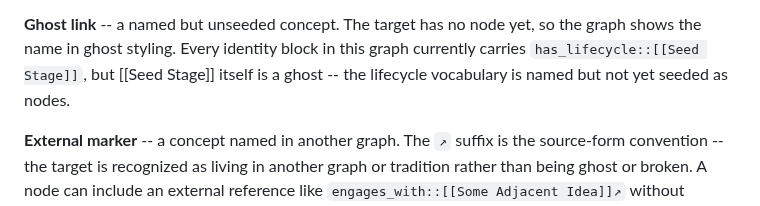
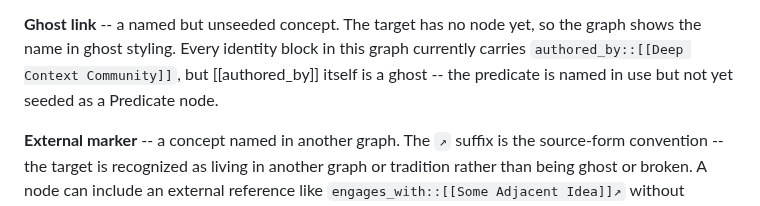
Before and after one commit to ChristopherA/DeepContext.com, a Markdown page: landing.md, the part around the change. Drawn GitHub-style.

Commit message:
Update landing ghost-link example from Seed Stage to authored_by
The old example claimed [[Seed Stage]] was a ghost; Seed Stage,
Growth Stage, and Mature Stage are all now seeded Glosses, so the
example no longer demonstrated the ghost-link styling it described.

Replace with [[authored_by]], a predicate used in every one of the
125 current identity blocks but without a backing Predicate node.
Same structural pattern (a ubiquitously-referenced target that is
still a ghost), but currently accurate and currently live -- the
inline example renders in ghost styling on the page, matching the
paragraph's claim.

Signed-off-by: Christopher Allen <ChristopherA@LifeWithAlacrity.com>

```diff
--- a/landing.md
+++ b/landing.md
@@ -193,8 +193,9 @@ Compound Node is long; the pipe lets a reference read as
 
 **Ghost link** -- a named but unseeded concept. The target has no node yet, so
 the graph shows the name in ghost styling. Every identity block in this graph
-currently carries `has_lifecycle::[[Seed Stage]]`, but [[Seed Stage]] itself
-is a ghost -- the lifecycle vocabulary is named but not yet seeded as nodes.
+currently carries `authored_by::[[Deep Context Community]]`, but [[authored_by]]
+itself is a ghost -- the predicate is named in use but not yet seeded as a
+Predicate node.
 
 **External marker** -- a concept named in another graph. The `↗` suffix is
 the source-form convention -- the target is recognized as living in another
```
